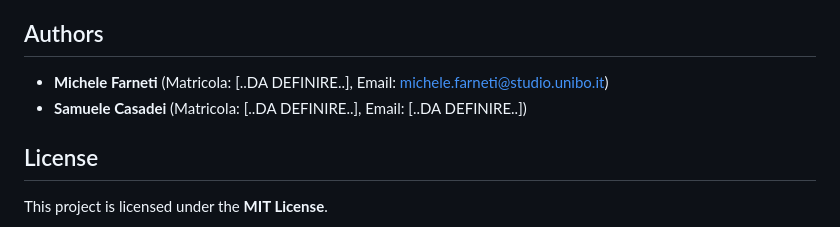
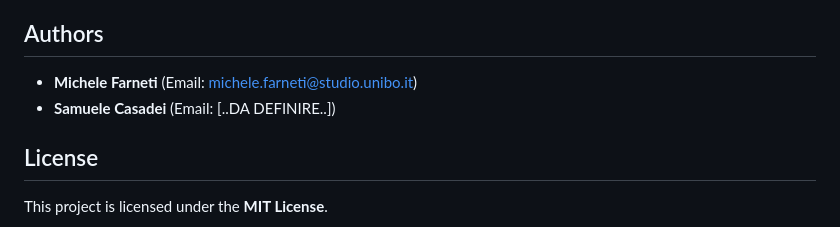
Before and after one commit to Farne23/SmartTemperatureMonitoringIOT, a Markdown page: README.md, the part around the change. GitHub-like rendering.

```diff
--- a/README.md
+++ b/README.md
@@ -113,8 +113,8 @@ assignment-03/
 5. Verify communication between subsystems.
 
 ## Authors
-- **Michele Farneti** (Matricola: [..DA DEFINIRE..], Email: michele.farneti@studio.unibo.it)
-- **Samuele Casadei** (Matricola: [..DA DEFINIRE..], Email: [..DA DEFINIRE..])
+- **Michele Farneti** (Email: michele.farneti@studio.unibo.it)
+- **Samuele Casadei** (Email: [..DA DEFINIRE..])
 
 ## License
 This project is licensed under the **MIT License**.
```
